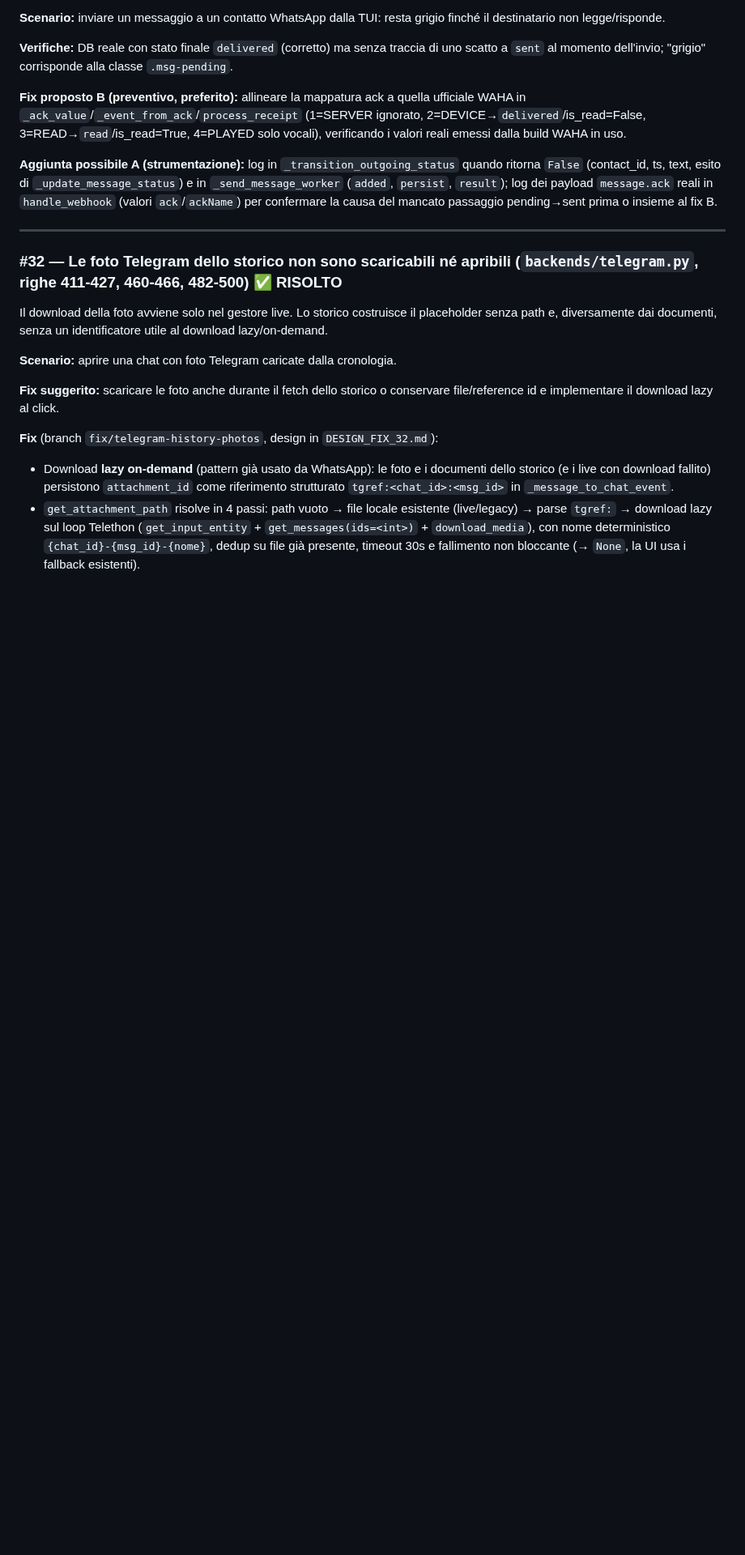
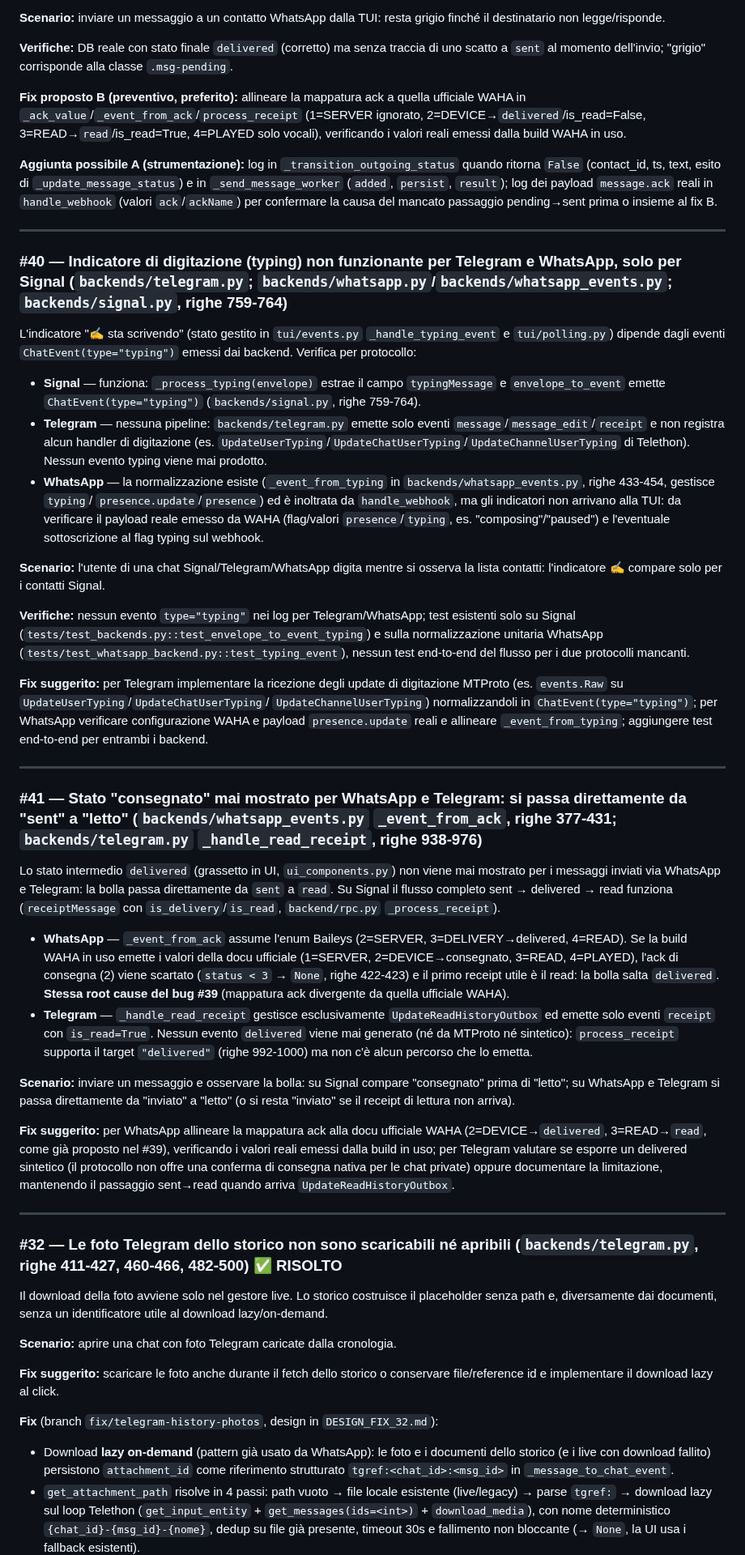
Before and after one commit to Bu3nd14/signal-tui-client, a Markdown page: docs/BUGS.md, the part around the change. Shown at 81% size. Drawn GitHub-style; blank space fills up the shorter version.

Commit message:
docs(bugs): aggiunge bug #40 (typing Telegram/WhatsApp) e #41 (stato consegnato)

```diff
--- a/docs/BUGS.md
+++ b/docs/BUGS.md
@@ -240,6 +240,75 @@ causa del mancato passaggio pending→sent prima o insieme al fix B.
 
 ---
 
+### #40 — Indicatore di digitazione (typing) non funzionante per Telegram e WhatsApp, solo per Signal (`backends/telegram.py`; `backends/whatsapp.py`/`backends/whatsapp_events.py`; `backends/signal.py`, righe 759-764)
+
+L'indicatore "✍️ sta scrivendo" (stato gestito in `tui/events.py` `_handle_typing_event`
+e `tui/polling.py`) dipende dagli eventi `ChatEvent(type="typing")` emessi dai
+backend. Verifica per protocollo:
+
+- **Signal** — funziona: `_process_typing(envelope)` estrae il campo `typingMessage`
+  e `envelope_to_event` emette `ChatEvent(type="typing")` (`backends/signal.py`,
+  righe 759-764).
+- **Telegram** — nessuna pipeline: `backends/telegram.py` emette solo eventi
+  `message`/`message_edit`/`receipt` e non registra alcun handler di digitazione
+  (es. `UpdateUserTyping`/`UpdateChatUserTyping`/`UpdateChannelUserTyping` di
+  Telethon). Nessun evento typing viene mai prodotto.
+- **WhatsApp** — la normalizzazione esiste (`_event_from_typing` in
+  `backends/whatsapp_events.py`, righe 433-454, gestisce `typing`/
+  `presence.update`/`presence`) ed è inoltrata da `handle_webhook`, ma gli
+  indicatori non arrivano alla TUI: da verificare il payload reale emesso da WAHA
+  (flag/valori `presence`/`typing`, es. "composing"/"paused") e l'eventuale
+  sottoscrizione al flag typing sul webhook.
+
+**Scenario:** l'utente di una chat Signal/Telegram/WhatsApp digita mentre si
+osserva la lista contatti: l'indicatore ✍️ compare solo per i contatti Signal.
+
+**Verifiche:** nessun evento `type="typing"` nei log per Telegram/WhatsApp; test
+esistenti solo su Signal (`tests/test_backends.py::test_envelope_to_event_typing`)
+e sulla normalizzazione unitaria WhatsApp (`tests/test_whatsapp_backend.py::test_typing_event`),
+nessun test end-to-end del flusso per i due protocolli mancanti.
+
+**Fix suggerito:** per Telegram implementare la ricezione degli update di
+digitazione MTProto (es. `events.Raw` su `UpdateUserTyping`/`UpdateChatUserTyping`/
+`UpdateChannelUserTyping`) normalizzandoli in `ChatEvent(type="typing")`; per
+WhatsApp verificare configurazione WAHA e payload `presence.update` reali e
+allineare `_event_from_typing`; aggiungere test end-to-end per entrambi i backend.
+
+---
+
+### #41 — Stato "consegnato" mai mostrato per WhatsApp e Telegram: si passa direttamente da "sent" a "letto" (`backends/whatsapp_events.py` `_event_from_ack`, righe 377-431; `backends/telegram.py` `_handle_read_receipt`, righe 938-976)
+
+Lo stato intermedio `delivered` (grassetto in UI, `ui_components.py`) non viene
+mai mostrato per i messaggi inviati via WhatsApp e Telegram: la bolla passa
+direttamente da `sent` a `read`. Su Signal il flusso completo
+sent → delivered → read funziona (`receiptMessage` con `is_delivery`/`is_read`,
+`backend/rpc.py` `_process_receipt`).
+
+- **WhatsApp** — `_event_from_ack` assume l'enum Baileys
+  (2=SERVER, 3=DELIVERY→delivered, 4=READ). Se la build WAHA in uso emette i
+  valori della docu ufficiale (1=SERVER, 2=DEVICE→consegnato, 3=READ, 4=PLAYED),
+  l'ack di consegna (2) viene scartato (`status < 3` → `None`, righe 422-423) e
+  il primo receipt utile è il read: la bolla salta `delivered`. **Stessa root
+  cause del bug #39** (mappatura ack divergente da quella ufficiale WAHA).
+- **Telegram** — `_handle_read_receipt` gestisce esclusivamente
+  `UpdateReadHistoryOutbox` ed emette solo eventi `receipt` con
+  `is_read=True`. Nessun evento `delivered` viene mai generato (né da MTProto
+  né sintetico): `process_receipt` supporta il target `"delivered"` (righe
+  992-1000) ma non c'è alcun percorso che lo emetta.
+
+**Scenario:** inviare un messaggio e osservare la bolla: su Signal compare
+"consegnato" prima di "letto"; su WhatsApp e Telegram si passa direttamente da
+"inviato" a "letto" (o si resta "inviato" se il receipt di lettura non arriva).
+
+**Fix suggerito:** per WhatsApp allineare la mappatura ack alla docu ufficiale
+WAHA (2=DEVICE→`delivered`, 3=READ→`read`, come già proposto nel #39),
+verificando i valori reali emessi dalla build in uso; per Telegram valutare se
+esporre un delivered sintetico (il protocollo non offre una conferma di
+consegna nativa per le chat private) oppure documentare la limitazione,
+mantenendo il passaggio sent→read quando arriva `UpdateReadHistoryOutbox`.
+
+---
+
 ### #32 — Le foto Telegram dello storico non sono scaricabili né apribili (`backends/telegram.py`, righe 411-427, 460-466, 482-500) ✅ RISOLTO
 
 Il download della foto avviene solo nel gestore live. Lo storico costruisce il
```
